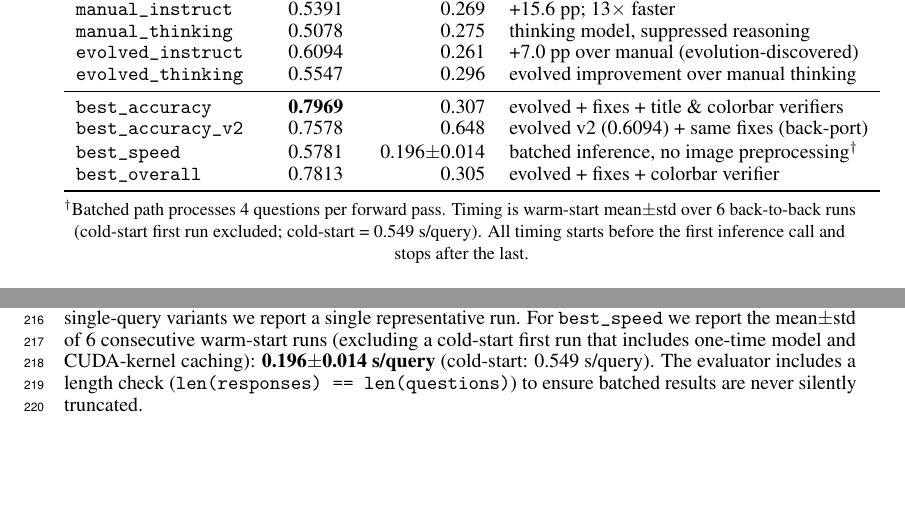
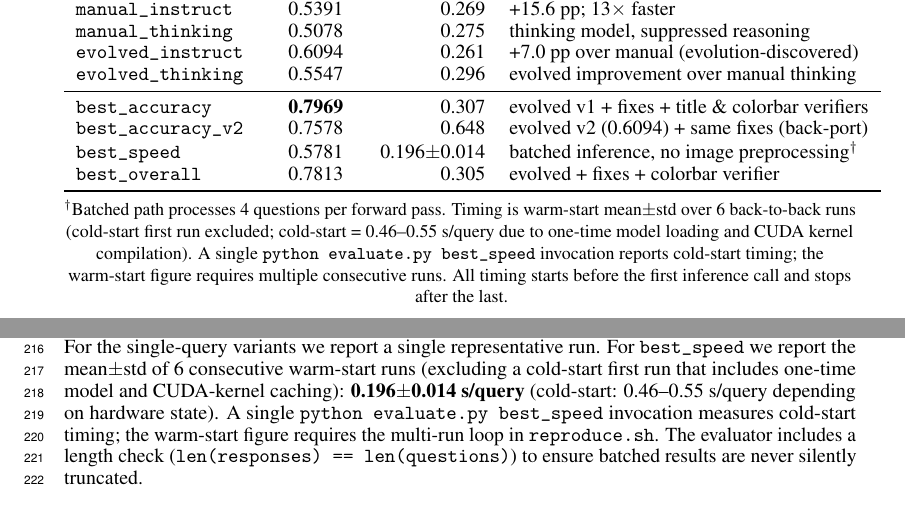
Before and after one commit to QiHuang321/Evolving, a LaTeX paper (report.tex): two parts of pages 5 and 7 of 10, joined at a grey line, cut so that both start at the same text, the shorter picture padded with empty space. Compiled offline with pdfLaTeX.

Commit message:
Fix table row concatenation bug in Table 1; clarify cold-start timing range
- Three table rows (best_accuracy, best_accuracy_v2, best_speed) were
  concatenated onto a single line due to missing newlines in the previous
  edit. Now each variant is on its own row.
- Cold-start timing updated to 0.46--0.55 s/query range (previously
  hardcoded 0.549) to match observed variance across fresh runs.
- Added note that single evaluate.py invocation measures cold-start;
  warm-start requires multi-run loop in reproduce.sh.

```diff
--- a/report.tex
+++ b/report.tex
@@ -336,7 +336,9 @@ Variant & Accuracy & Time (s/query) & Notes \\
 \texttt{evolved\_instruct} & 0.6094 & 0.261 & +7.0 pp over manual (evolution-discovered) \\
 \texttt{evolved\_thinking} & 0.5547 & 0.296 & evolved improvement over manual thinking \\
 \midrule
-\texttt{best\_accuracy}    & \textbf{0.7969} & 0.307 & evolved + fixes + title \& colorbar verifiers \\\texttt{best\_accuracy\_v2}& 0.7578 & 0.648 & evolved v2 (0.6094) + same fixes (back-port) \\\texttt{best\_speed}       & 0.5781 & 0.196$\pm$0.014 & batched inference, no image preprocessing$^\dagger$ \\
+\texttt{best\_accuracy}    & \textbf{0.7969} & 0.307 & evolved v1 + fixes + title \& colorbar verifiers \\
+\texttt{best\_accuracy\_v2}& 0.7578 & 0.648 & evolved v2 (0.6094) + same fixes (back-port) \\
+\texttt{best\_speed}       & 0.5781 & 0.196$\pm$0.014 & batched inference, no image preprocessing$^\dagger$ \\
 \texttt{best\_overall}     & 0.7813 & 0.305 & evolved + fixes + colorbar verifier \\
 \bottomrule
 \end{tabular}
@@ -345,7 +347,10 @@ Variant & Accuracy & Time (s/query) & Notes \\
 {\small $^\dagger$Batched path processes 4 questions per forward pass.
 Timing is
 warm-start mean$\pm$std over 6 back-to-back runs
-(cold-start first run excluded; cold-start = 0.549~s/query).
+(cold-start first run excluded; cold-start = 0.46--0.55~s/query due to
+one-time model loading and CUDA kernel compilation).
+A single \texttt{python evaluate.py best\_speed} invocation reports
+cold-start timing; the warm-start figure requires multiple consecutive runs.
 All timing starts before the first inference call and stops after the last.}
 \end{table}
 
@@ -545,7 +550,10 @@ For the single-query variants we report a single representative run.
 For \texttt{best\_speed} we report the mean$\pm$std of 6 consecutive
 warm-start runs (excluding a cold-start first run that includes one-time
 model and CUDA-kernel caching): \textbf{0.196$\pm$0.014~s/query}
-(cold-start: 0.549~s/query).
+(cold-start: 0.46--0.55~s/query depending on hardware state).
+A single \texttt{python evaluate.py best\_speed} invocation measures
+cold-start timing; the warm-start figure requires the multi-run loop in
+\texttt{reproduce.sh}.
 The evaluator includes a length check
 (\texttt{len(responses) == len(questions)}) to ensure batched results are
 never silently truncated.
```
Also changed, not shown: report.pdf.
